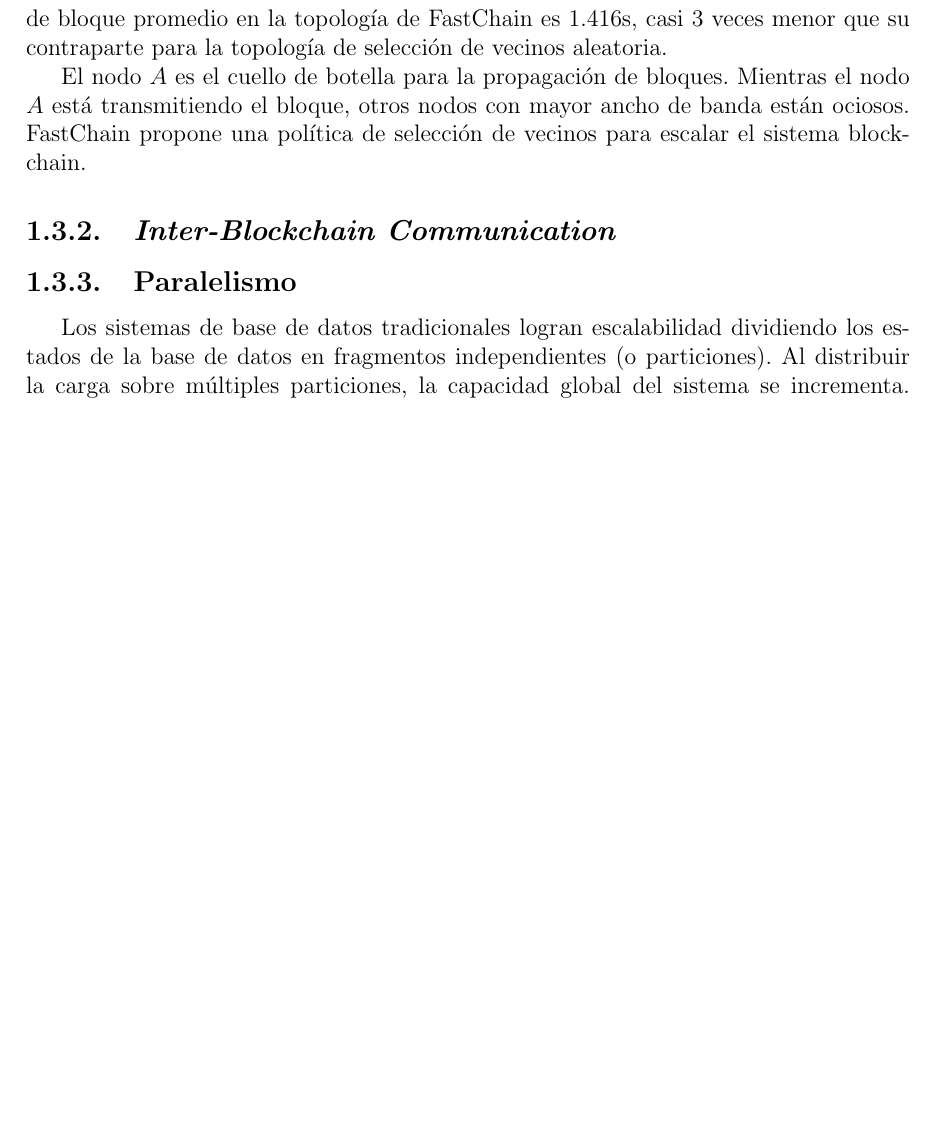
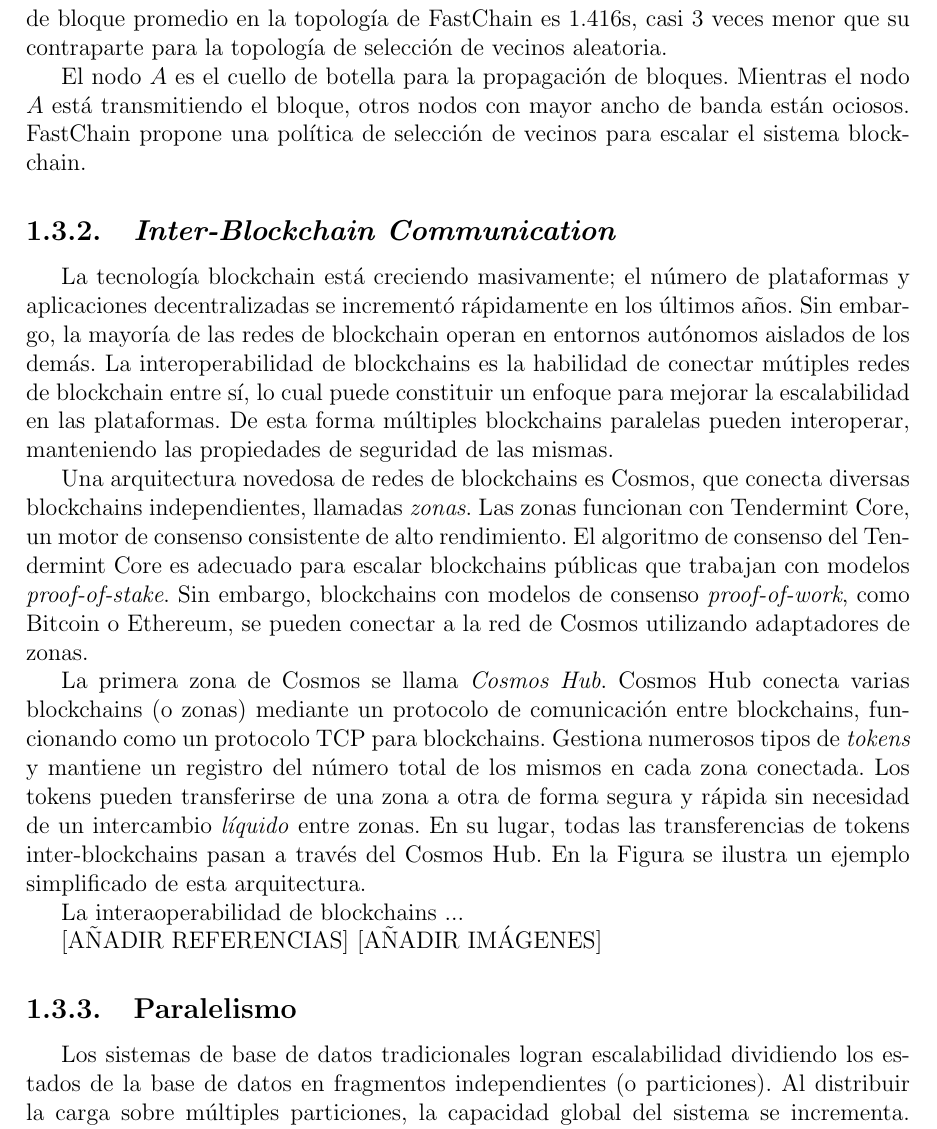
Before and after one commit to gabina/Hashchain, a LaTeX book (article.tex, which reads Introduction.tex): part of page 9 of 81 before the commit and part of page 9 of 82 after it, cut so that both start at the same text, the shorter picture padded with empty space. Compiled offline with pdfLaTeX.

Commit message:
Add inter blockchain communication as state of art

```diff
--- a/Introduction.tex
+++ b/Introduction.tex
@@ -232,6 +232,85 @@ están ociosos.
 FastChain propone una política de selección de vecinos para escalar el sistema blockchain.
 
 \subsection{\emph{Inter-Blockchain Communication}}
+La tecnología blockchain está creciendo masivamente; el número de plataformas y
+aplicaciones decentralizadas se incrementó rápidamente en los últimos años.
+%
+Sin embargo, la mayoría de las redes de blockchain operan en entornos autónomos aislados
+de los demás.
+%
+La interoperabilidad de blockchains es la habilidad de conectar mútiples redes de
+blockchain entre sí, lo cual puede constituir un enfoque para mejorar la escalabilidad en
+las plataformas.
+%
+De esta forma múltiples blockchains paralelas pueden interoperar, manteniendo las
+propiedades de seguridad de las mismas.
+
+Una arquitectura novedosa de redes de blockchains es Cosmos, que conecta diversas
+blockchains independientes, llamadas \emph{zonas}.
+%
+Las zonas funcionan con Tendermint Core, un motor de consenso consistente de alto rendimiento.
+%
+El algoritmo de consenso del Tendermint Core es adecuado para escalar blockchains públicas que
+trabajan con modelos \emph{proof-of-stake}.
+%
+Sin embargo, blockchains con modelos de consenso \emph{proof-of-work}, como Bitcoin o Ethereum,
+se pueden conectar a la red de Cosmos utilizando adaptadores de zonas.
+
+% Blockchain technology is growing massively where the number of
+% blockchain platforms and decentralized applications are increasing
+% rapidly in the last years. However, most of the existing blockchain
+% networks are operating in a standalone environment isolated from
+% each other, which increases scalability and connectivity issues in
+% the current blockchain platforms as well as limiting the
+% blockchain adoption in industry ecosystems. In the current phase,
+% different blockchain networks don’t have mutual trust where they
+% cannot interact with each other and their capacity level has only
+% reached a level similar to LAN. Due to the high barriers between
+% the independent isolated blockchain platforms, researchers have
+% started to focus on the concept of Blockchain interoperability.
+% Blockchain interoperability is the ability of connecting multiple
+% blockchain networks together, which significantly increases and
+% solves scalability and connectivity issues in the blockchain
+% platforms.
+% An ideal solution is one that allows multiple parallel blockchains to interoperate while retaining their security properties.
+
+% Here we present Cosmos, a novel blockchain network architecture that addresses all of these problems.
+% Cosmos is a network connecting many independent blockchains, called zones. The zones are powered by Tendermint Core [8],
+% which provides a high-performance, consistent, secure PBFT-like consensus engine, where strict fork-accountability guarantees
+% hold over the behaviour of malicious actors. Tendermint Core's BFT consensus algorithm is well suited for scaling public
+% proof-of-stake blockchains. Blockchains with other consensus models, including proof-of-work blockchains like Ethereum and
+% Bitcoin can be connected to the Cosmos network using adapter zones.
+
+La primera zona de Cosmos se llama \emph{Cosmos Hub}.
+%
+Cosmos Hub conecta varias blockchains (o zonas) mediante un protocolo de comunicación entre blockchains,
+funcionando como un protocolo TCP para blockchains.
+%
+Gestiona numerosos tipos de \emph{tokens} y mantiene un registro del número total de los mismos en cada zona conectada.
+%
+Los tokens pueden transferirse de una zona a otra de forma segura y rápida sin necesidad de un intercambio \emph{líquido} entre zonas.
+%
+En su lugar, todas las transferencias de tokens inter-blockchains pasan a través del Cosmos Hub.
+%
+En la Figura se ilustra un ejemplo simplificado de esta arquitectura.
+
+La interaoperabilidad de blockchains ...
+
+[AÑADIR REFERENCIAS] [AÑADIR IMÁGENES]
+% Esta arquitectura resuelve muchos problemas a los que se enfrenta actualmente el espacio blockchain, como la interoperabilidad de las aplicaciones,
+% escalabilidad y capacidad de actualización sin fisuras. Por ejemplo, las zonas derivadas de Bitcoind, Go-Ethereum, CryptoNote, ZCash, o
+% cualquier sistema de cadena de bloques. Estas zonas permiten a Cosmos escalar infinitamente para satisfacer la demanda global de transacciones.
+% demanda global de transacciones. Las zonas son también un gran ajuste para un intercambio distribuido, que será apoyado también.
+
+% Cosmos no es sólo un libro mayor distribuido, y el Hub Cosmos no es un jardín amurallado o el centro de su universo.
+% Estamos diseñando un protocolo para una red abierta de libros de contabilidad distribuidos que puede servir como una nueva base para
+% futuros sistemas financieros,
+% basado en principios de criptografía, economía sólida, teoría del consenso, transparencia y responsabilidad.
+
+% A constant stream of recent block commits from zones posted on the Hub allows the Hub to keep up with the state of each zone.
+% Likewise, each zone keeps up with the state of the Hub (but zones do not keep up with each other except indirectly through the Hub).
+% Packets of information are then communicated from one zone to another by posting Merkle-proofs as evidence that the information was
+% sent and received. This mechanism is called inter-blockchain communication, or IBC for short.
 
 
 \subsection{Paralelismo}
```
